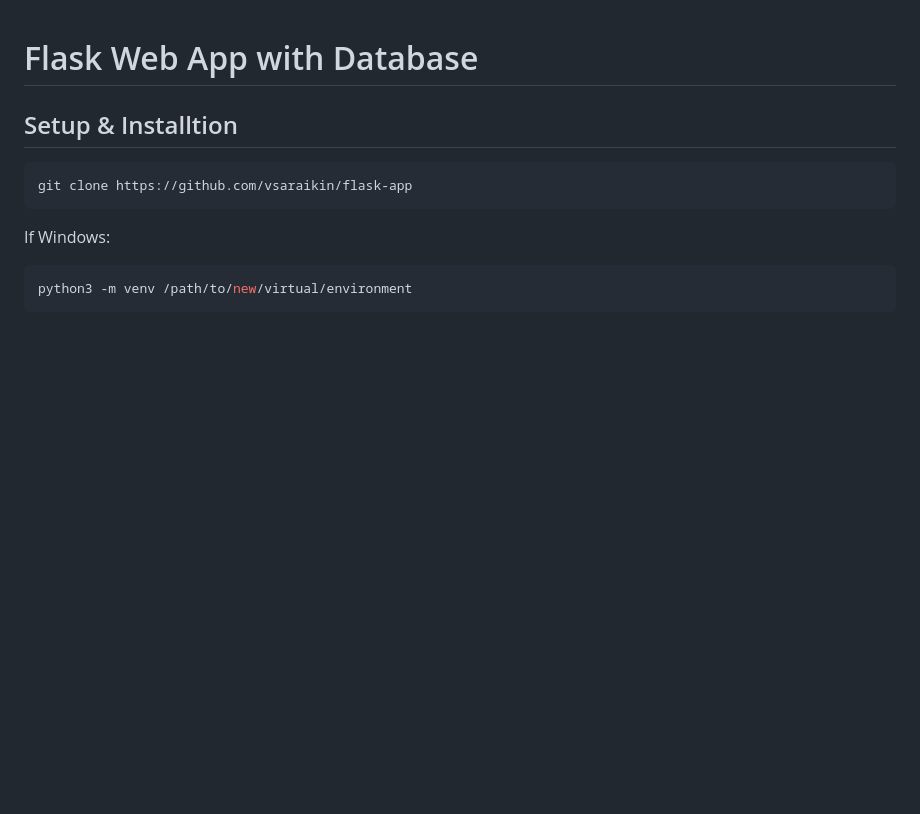
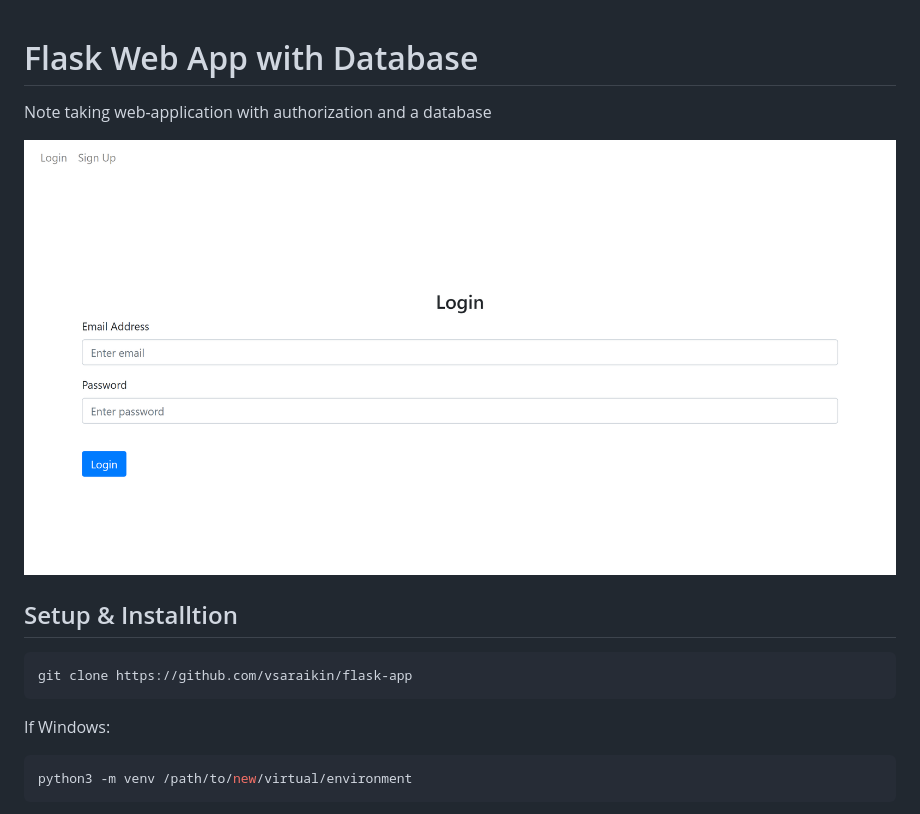
Before and after one commit to vsaraikin/flask-app, a Markdown page: README.md, the part around the change. Rendered like a GitHub page; pictures changed too: examples/example.png (added); blank space fills up the shorter version.

Commit message:
added example image

```diff
--- a/README.md
+++ b/README.md
@@ -1,4 +1,9 @@
 # Flask Web App with Database
+
+Note taking web-application with authorization and a database
+
+![Alt text](examples/example.png?raw=true "Login page screen")
+
 
 ## Setup & Installtion
 
```
Also changed, not shown: 3 other files.
